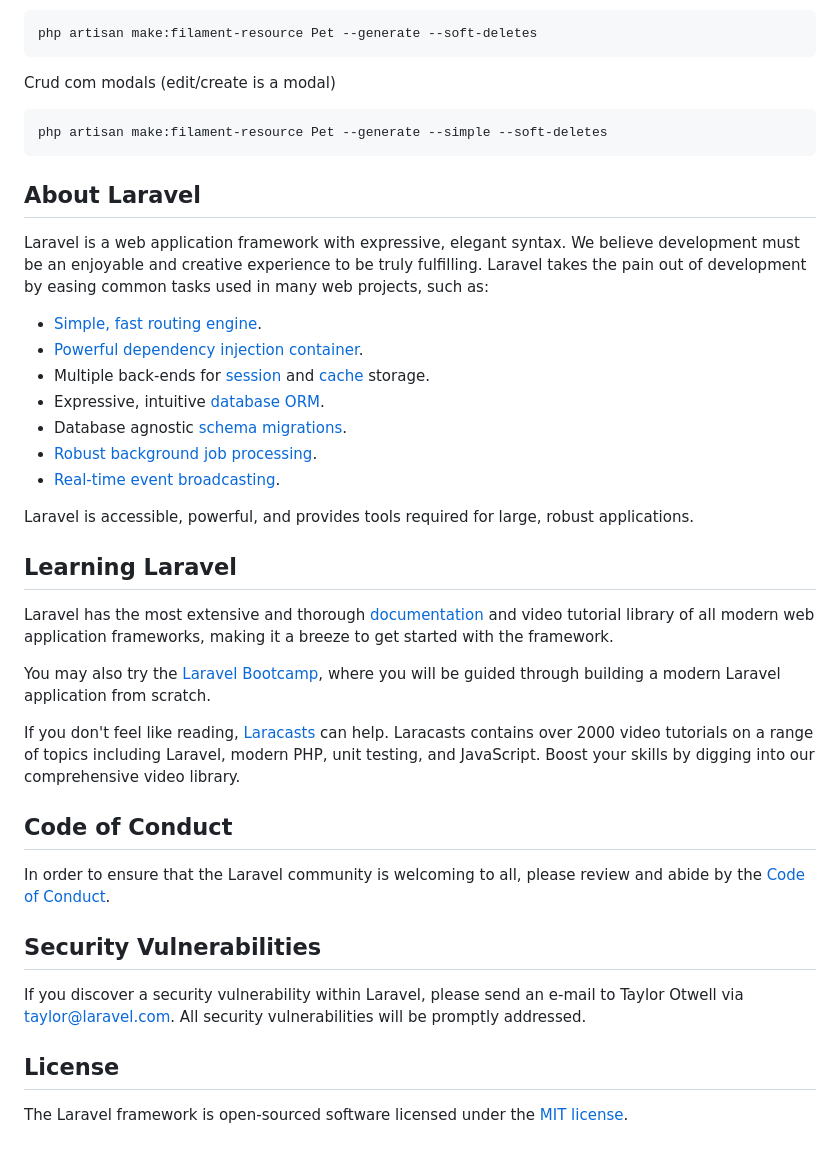
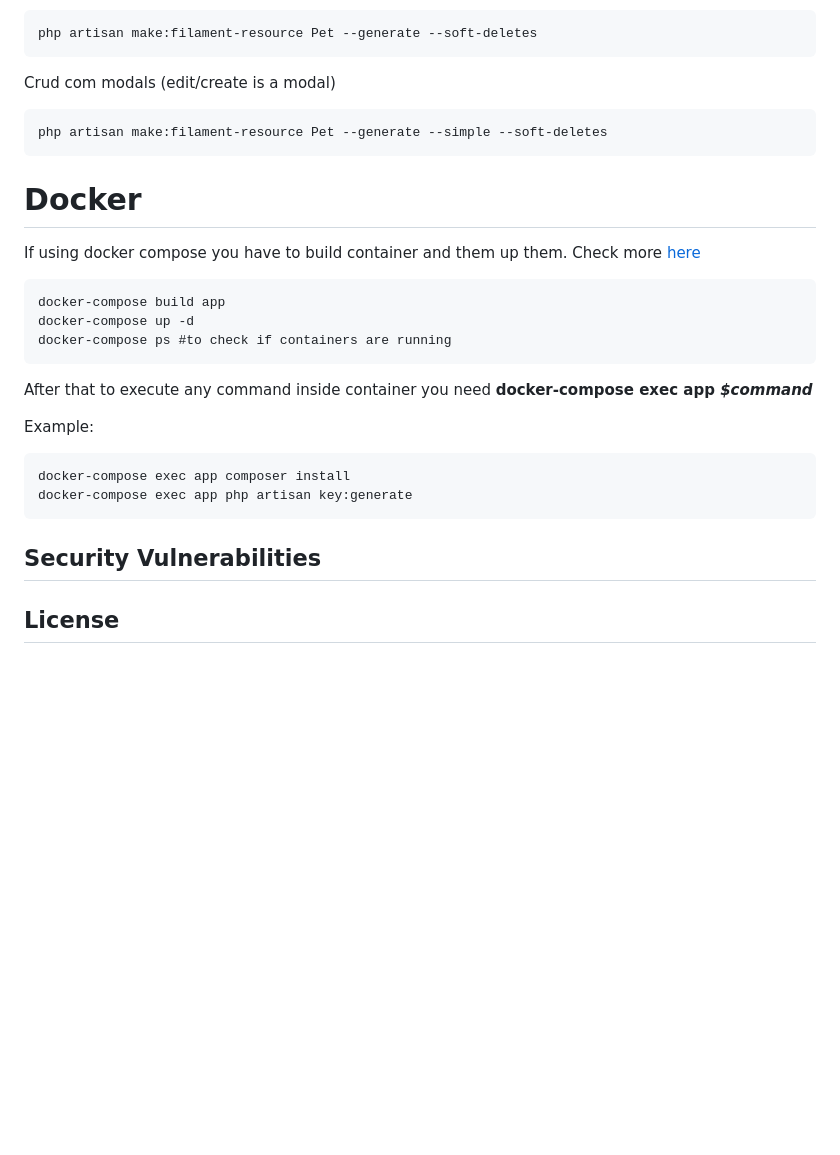
Before and after one commit to mikael-14/pet, a Markdown page: README.md, the part around the change. Rendered like a GitHub page; blank space fills up the shorter version.

````diff
--- a/README.md
+++ b/README.md
@@ -61,37 +61,24 @@ Crud com modals (edit/create is a modal)
 ```
 php artisan make:filament-resource Pet --generate --simple --soft-deletes
 ```
-## About Laravel
 
-Laravel is a web application framework with expressive, elegant syntax. We believe development must be an enjoyable and creative experience to be truly fulfilling. Laravel takes the pain out of development by easing common tasks used in many web projects, such as:
+# Docker
 
-- [Simple, fast routing engine](https://laravel.com/docs/routing).
-- [Powerful dependency injection container](https://laravel.com/docs/container).
-- Multiple back-ends for [session](https://laravel.com/docs/session) and [cache](https://laravel.com/docs/cache) storage.
-- Expressive, intuitive [database ORM](https://laravel.com/docs/eloquent).
-- Database agnostic [schema migrations](https://laravel.com/docs/migrations).
-- [Robust background job processing](https://laravel.com/docs/queues).
-- [Real-time event broadcasting](https://laravel.com/docs/broadcasting).
+If using docker compose you have to build container and them up them. Check more [here](https://www.digitalocean.com/community/tutorials/how-to-install-and-set-up-laravel-with-docker-compose-on-ubuntu-22-04)
+```
+docker-compose build app
+docker-compose up -d
+docker-compose ps #to check if containers are running
+```
 
-Laravel is accessible, powerful, and provides tools required for large, robust applications.
+After that to execute any command inside container you need <b>docker-compose exec app <i>$command</i></b>
 
-## Learning Laravel
-
-Laravel has the most extensive and thorough [documentation](https://laravel.com/docs) and video tutorial library of all modern web application frameworks, making it a breeze to get started with the framework.
-
-You may also try the [Laravel Bootcamp](https://bootcamp.laravel.com), where you will be guided through building a modern Laravel application from scratch.
-
-If you don't feel like reading, [Laracasts](https://laracasts.com) can help. Laracasts contains over 2000 video tutorials on a range of topics including Laravel, modern PHP, unit testing, and JavaScript. Boost your skills by digging into our comprehensive video library.
-
-
-## Code of Conduct
-
-In order to ensure that the Laravel community is welcoming to all, please review and abide by the [Code of Conduct](https://laravel.com/docs/contributions#code-of-conduct).
+Example:
+```
+docker-compose exec app composer install
+docker-compose exec app php artisan key:generate
+```
 
 ## Security Vulnerabilities
 
-If you discover a security vulnerability within Laravel, please send an e-mail to Taylor Otwell via [taylor@laravel.com](mailto:taylor@laravel.com). All security vulnerabilities will be promptly addressed.
-
 ## License
-
-The Laravel framework is open-sourced software licensed under the [MIT license](https://opensource.org/licenses/MIT).
````
